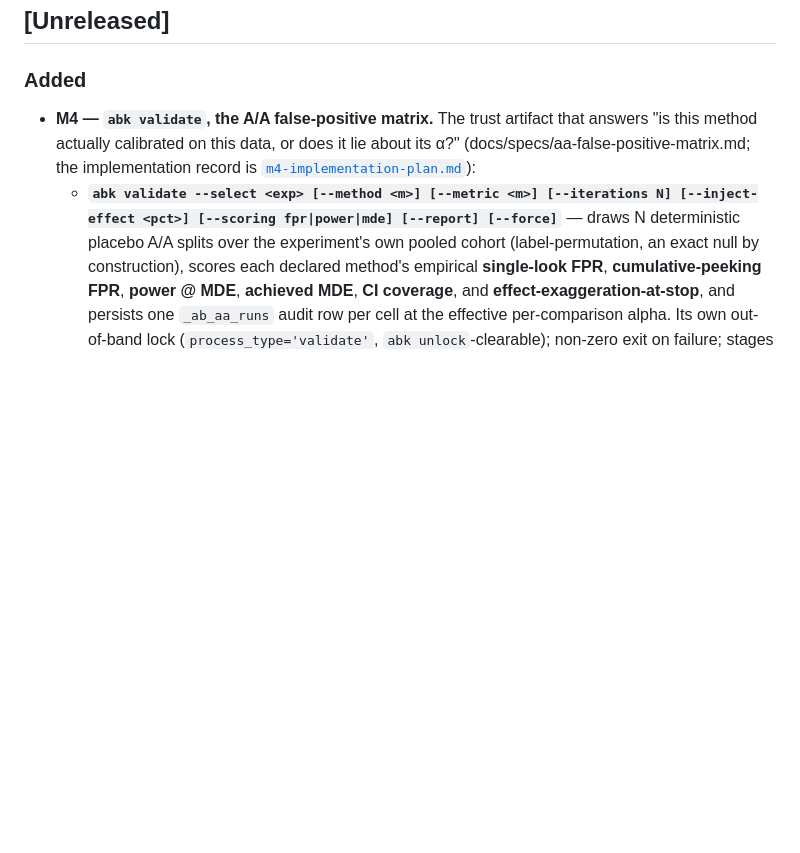
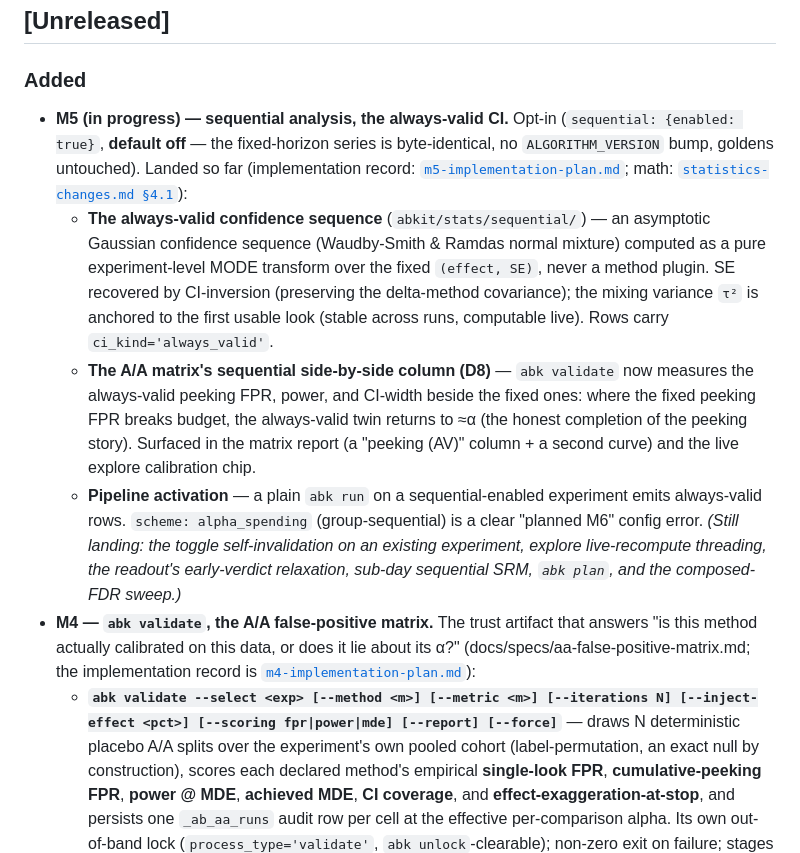
Before and after one commit to alexeiveselov92/ab-analysis-kit, a Markdown page: CHANGELOG.md, the part around the change. Drawn GitHub-style; blank space fills up the shorter version.

Commit message:
docs: M5 handoff — CHANGELOG (in-progress) + plan status (WP3 part 1 done, D-Seq-anchor)
Co-Authored-By: Claude Opus 4.8 (1M context) <noreply@anthropic.com>

```diff
--- a/CHANGELOG.md
+++ b/CHANGELOG.md
@@ -14,6 +14,27 @@ number change).
 ## [Unreleased]
 
 ### Added
+- **M5 (in progress) — sequential analysis, the always-valid CI.** Opt-in
+  (`sequential: {enabled: true}`, **default off** — the fixed-horizon series is
+  byte-identical, no `ALGORITHM_VERSION` bump, goldens untouched). Landed so far
+  (implementation record: [`m5-implementation-plan.md`](docs/specs/m5-implementation-plan.md);
+  math: [`statistics-changes.md §4.1`](docs/specs/statistics-changes.md)):
+  - **The always-valid confidence sequence** (`abkit/stats/sequential/`) — an
+    asymptotic Gaussian confidence sequence (Waudby-Smith & Ramdas normal mixture)
+    computed as a pure experiment-level MODE transform over the fixed `(effect, SE)`,
+    never a method plugin. SE recovered by CI-inversion (preserving the delta-method
+    covariance); the mixing variance `τ²` is anchored to the first usable look
+    (stable across runs, computable live). Rows carry `ci_kind='always_valid'`.
+  - **The A/A matrix's sequential side-by-side column (D8)** — `abk validate` now
+    measures the always-valid peeking FPR, power, and CI-width beside the fixed ones:
+    where the fixed peeking FPR breaks budget, the always-valid twin returns to ≈α (the
+    honest completion of the peeking story). Surfaced in the matrix report (a "peeking
+    (AV)" column + a second curve) and the live explore calibration chip.
+  - **Pipeline activation** — a plain `abk run` on a sequential-enabled experiment emits
+    always-valid rows. `scheme: alpha_spending` (group-sequential) is a clear
+    "planned M6" config error. *(Still landing: the toggle self-invalidation on an
+    existing experiment, explore live-recompute threading, the readout's early-verdict
+    relaxation, sub-day sequential SRM, `abk plan`, and the composed-FDR sweep.)*
 - **M4 — `abk validate`, the A/A false-positive matrix.** The trust artifact that
   answers "is this method actually calibrated on this data, or does it lie about its
   α?" (docs/specs/aa-false-positive-matrix.md; the implementation record is
```
Also changed, not shown: docs/specs/m5-implementation-plan.md (+26 -10 lines).
